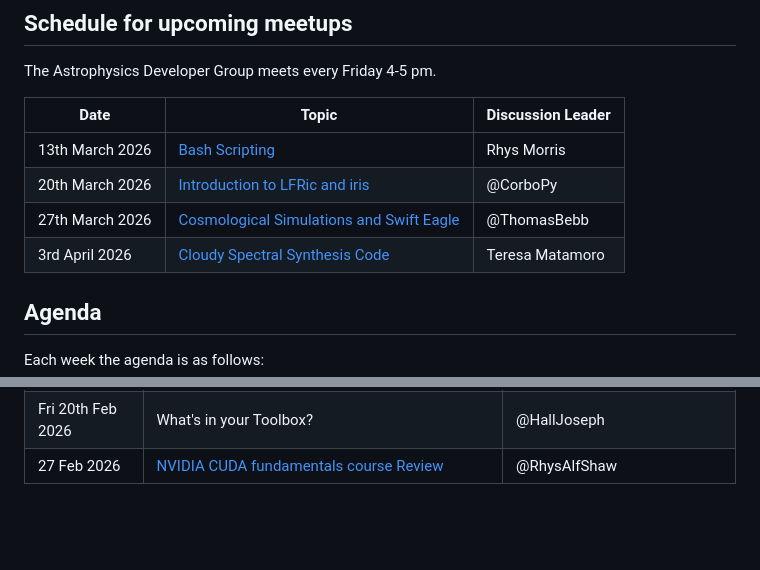
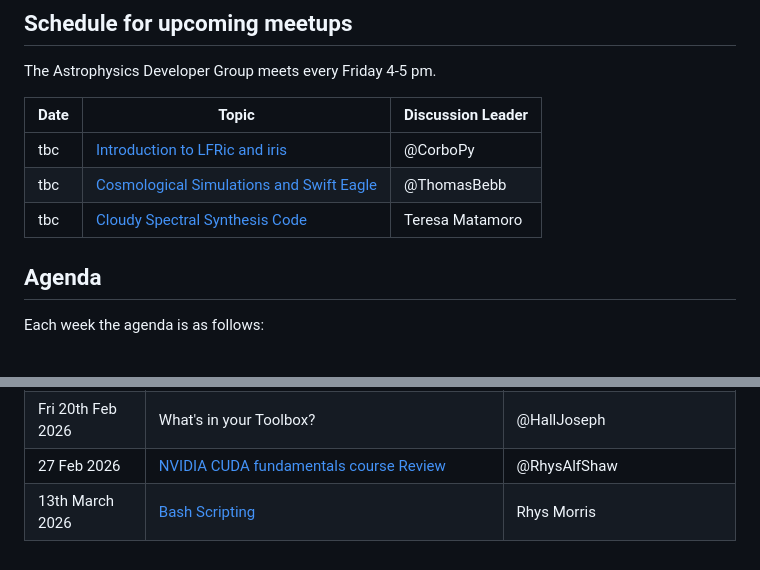
Before and after one commit to astro-group-bristol/developer-group, a Markdown page: README.md, 2 parts joined by grey strips. Drawn GitHub-style; blank space fills up the shorter version.

Commit message:
update to schedule

```diff
--- a/README.md
+++ b/README.md
@@ -6,12 +6,11 @@ Astrophysics Developer Group central repository for sharing issues, wins, resour
 
 The Astrophysics Developer Group meets every Friday 4-5 pm.
 
-| Date            | Topic                                                                                                         | Discussion Leader |
-| --------------- | ------------------------------------------------------------------------------------------------------------- | ----------------- |
-| 13th March 2026 | [Bash Scripting](https://github.com/astro-group-bristol/developer-group/issues/23)                            | Rhys Morris       |
-| 20th March 2026 | [Introduction to LFRic and iris](https://github.com/astro-group-bristol/developer-group/issues/141)           | @CorboPy          |
-| 27th March 2026 | [Cosmological Simulations and Swift Eagle](https://github.com/astro-group-bristol/developer-group/issues/140) | @ThomasBebb       |
-| 3rd April 2026  | [Cloudy Spectral Synthesis Code](https://github.com/astro-group-bristol/developer-group/issues/139)           | Teresa Matamoro   |
+| Date | Topic                                                                                                         | Discussion Leader |
+| ---- | ------------------------------------------------------------------------------------------------------------- | ----------------- |
+| tbc  | [Introduction to LFRic and iris](https://github.com/astro-group-bristol/developer-group/issues/141)           | @CorboPy          |
+| tbc  | [Cosmological Simulations and Swift Eagle](https://github.com/astro-group-bristol/developer-group/issues/140) | @ThomasBebb       |
+| tbc  | [Cloudy Spectral Synthesis Code](https://github.com/astro-group-bristol/developer-group/issues/139)           | Teresa Matamoro   |
 
 ## Agenda
 
@@ -120,3 +119,4 @@ Each week the agenda is as follows:
 | Fri 13th Feb 2026 | Wikidata & SPARQL                                                                                                                      | @fjebaker                        |
 | Fri 20th Feb 2026 | What's in your Toolbox?                                                                                                                | @HallJoseph                      |
 | 27 Feb 2026       | [NVIDIA CUDA fundamentals course Review](https://github.com/astro-group-bristol/developer-group/issues/135)                            | @RhysAlfShaw                     |
+| 13th March 2026   | [Bash Scripting](https://github.com/astro-group-bristol/developer-group/issues/23)                                                     | Rhys Morris                      |
```
